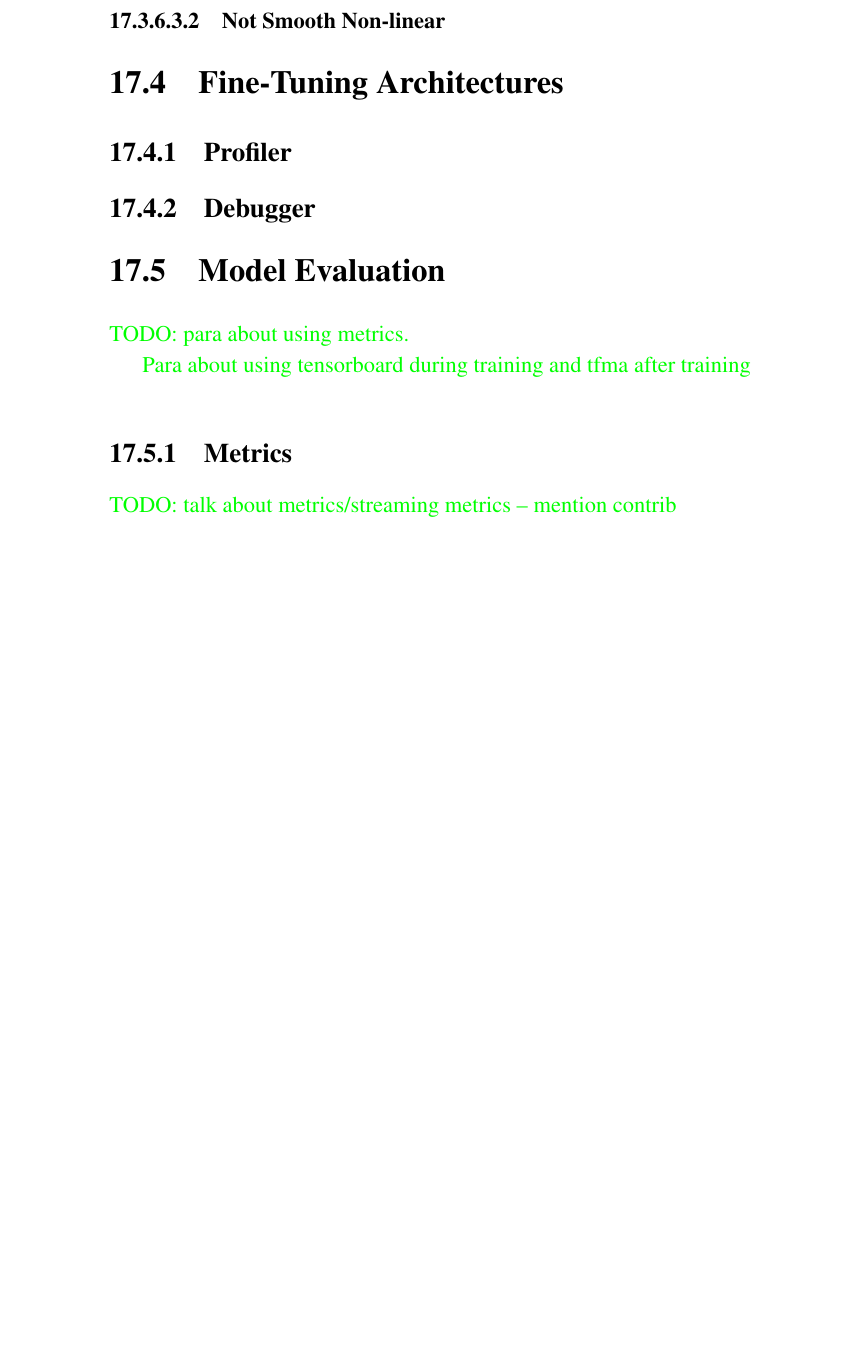
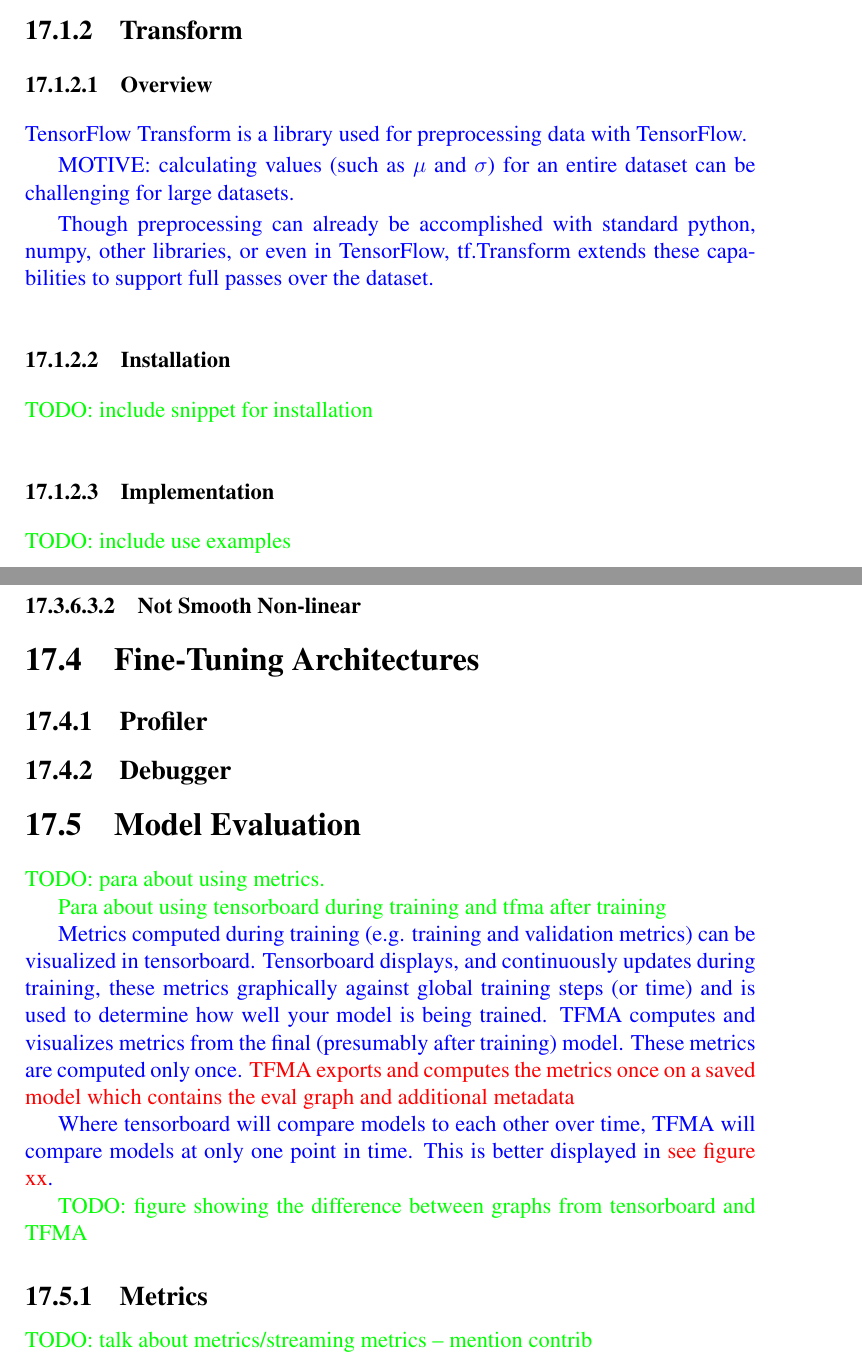
Before and after one commit to JackBurdick/teaching_a_computer_to_fish, a LaTeX book (latex_guidebook/main.tex, which reads latex_guidebook/tensorflow/api_comp/transform.tex, latex_guidebook/tensorflow/api_components.tex): part of page 84 of 109 before the commit and two parts of pages 79 and 89 of 113 after it, the two joined at a grey line, cut at the place of the change, the shorter picture padded with empty space. Compiled offline with pdfLaTeX.

Commit message:
latex: minor content update
metrics overview, transform, tfma.

```diff
--- /dev/null
+++ b/latex_guidebook/tensorflow/api_comp/transform.tex
@@ -0,0 +1,23 @@
+\subsection{Transform}
+
+\subsubsection{Overview}
+
+\textcolor{blue}{TensorFlow Transform is a library used for preprocessing data with TensorFlow.}
+
+\textcolor{blue}{MOTIVE: calculating values (such as $\mu$ and $\sigma$) for an entire dataset can be challenging for large datasets.}
+
+\textcolor{blue}{Though preprocessing can already be accomplished with standard python, numpy, other libraries, or even in TensorFlow, tf.Transform extends these capabilities to support full passes over the dataset.}
+
+\subsubsection{Installation}
+
+\textcolor{green}{TODO: include snippet for installation}
+
+\subsubsection{Implementation}
+
+\textcolor{green}{TODO: include use examples}
+% https://github.com/tensorflow/transform/blob/master/getting_started.md
+
+
+% resources
+% 1. https://github.com/tensorflow/transform
+% 2. https://github.com/tensorflow/transform/blob/master/getting_started.md
--- a/latex_guidebook/tensorflow/api_components.tex
+++ b/latex_guidebook/tensorflow/api_components.tex
@@ -42,6 +44,12 @@
 
 \textcolor{green}{Para about using tensorboard during training and tfma after training}
 
+\textcolor{blue}{Metrics computed during training (e.g. training and validation metrics) can be visualized in tensorboard. Tensorboard displays, and continuously updates during training, these metrics graphically against global training steps (or time) and is used to determine how well your model is being trained. TFMA computes and visualizes metrics from the final (presumably after training) model. These metrics are computed only once. \textcolor{red}{TFMA exports and computes the metrics once on a saved model which contains the eval graph and additional metadata}}
+
+\textcolor{blue}{Where tensorboard will compare models to each other over time, TFMA will compare models at only one point in time. This is better displayed in \textcolor{red}{see figure xx}.}
+
+\textcolor{green}{TODO: figure showing the difference between graphs from tensorboard and TFMA}
+
 \input{tensorflow/api_comp/metrics}
 
 \input{tensorflow/api_comp/tensorboard}
```
Also changed, not shown: latex_guidebook/tensorflow/api_comp/tfma.tex (+40 -0 lines), latex_guidebook/tensorflow/api_components.tex (2 more changed lines), 2 other files.
